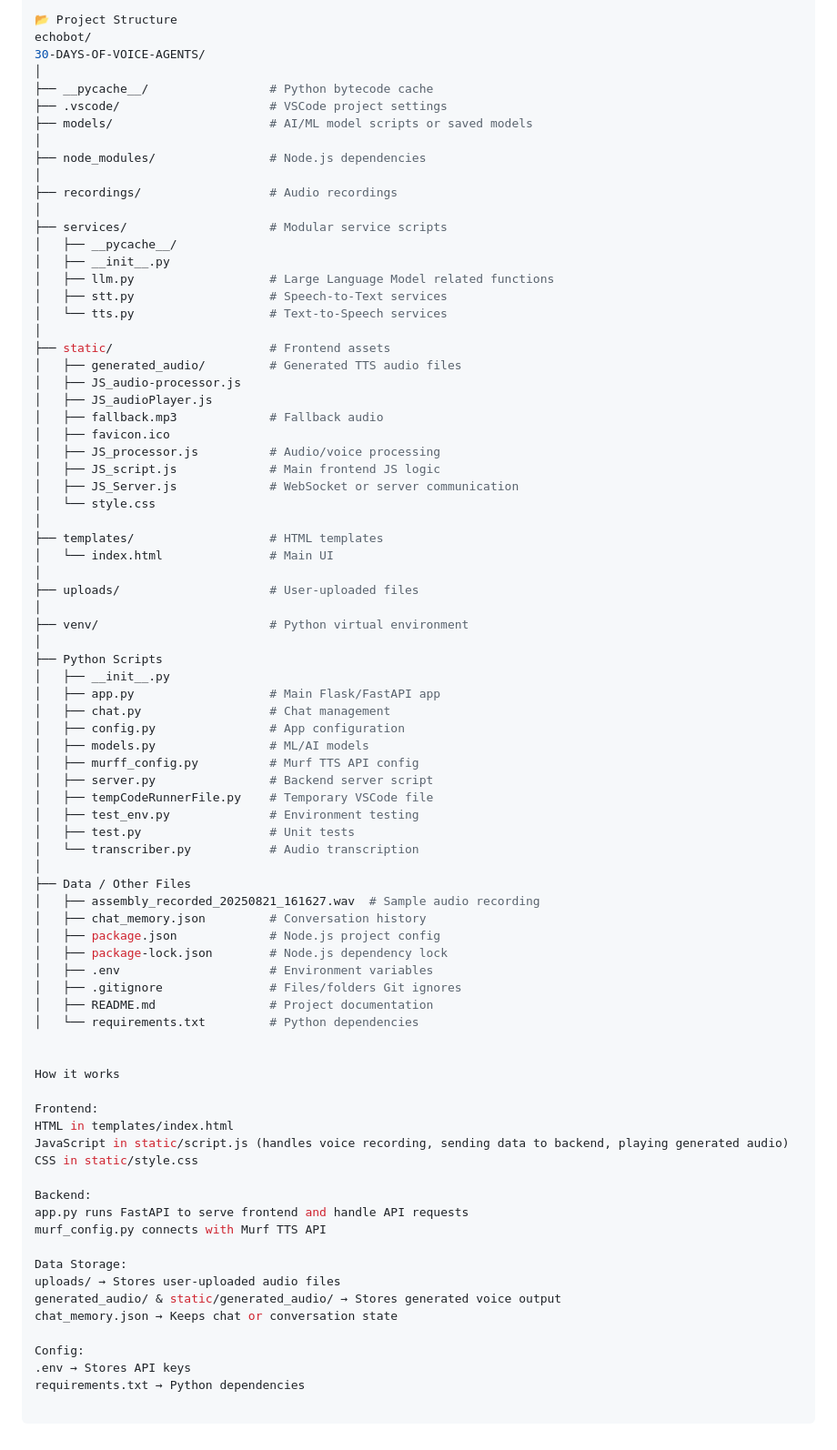
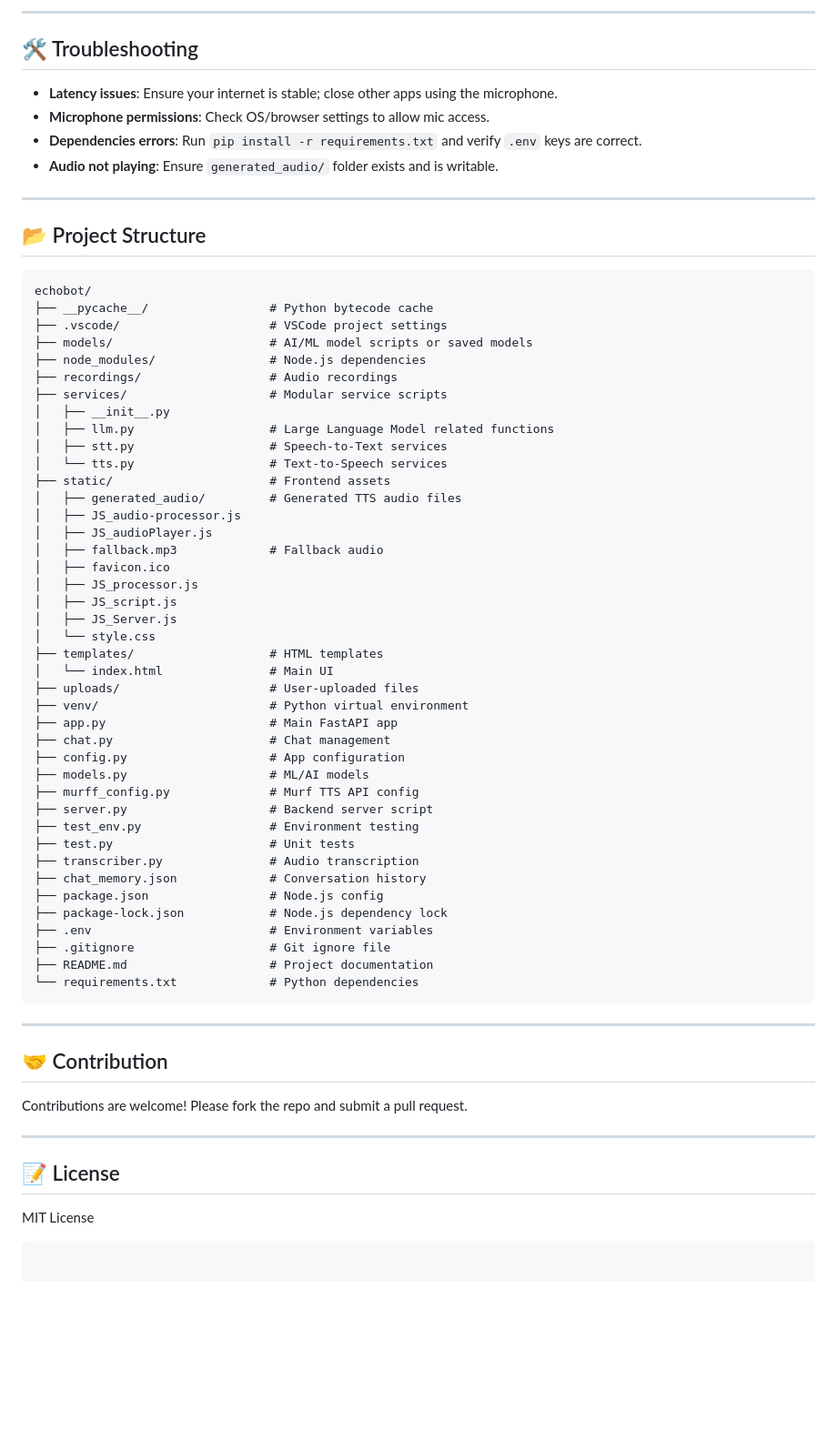
Before and after one commit to swatisucharita-04/echobot-backend, a Markdown page: README.md, the part around one of its changes. Shown at 91% size. GitHub-like rendering; blank space fills up the shorter version.

````diff
--- a/README.md
+++ b/README.md
@@ -88,81 +105,71 @@ Audio not playing: Ensure generated_audio/ folder exists and is writable.
 
-📂 Project Structure
+---
+
+## 🛠 Troubleshooting
+
+* **Latency issues**: Ensure your internet is stable; close other apps using the microphone.
+* **Microphone permissions**: Check OS/browser settings to allow mic access.
+* **Dependencies errors**: Run `pip install -r requirements.txt` and verify `.env` keys are correct.
+* **Audio not playing**: Ensure `generated_audio/` folder exists and is writable.
+
+---
+
+## 📂 Project Structure
+
+```
 echobot/
-30-DAYS-OF-VOICE-AGENTS/
-│
 ├── __pycache__/                 # Python bytecode cache
 ├── .vscode/                     # VSCode project settings
 ├── models/                      # AI/ML model scripts or saved models
-│
 ├── node_modules/                # Node.js dependencies
-│
 ├── recordings/                  # Audio recordings
-│
 ├── services/                    # Modular service scripts
-│   ├── __pycache__/
 │   ├── __init__.py
 │   ├── llm.py                   # Large Language Model related functions
 │   ├── stt.py                   # Speech-to-Text services
 │   └── tts.py                   # Text-to-Speech services
-│
 ├── static/                      # Frontend assets
 │   ├── generated_audio/         # Generated TTS audio files
 │   ├── JS_audio-processor.js
 │   ├── JS_audioPlayer.js
 │   ├── fallback.mp3             # Fallback audio
 │   ├── favicon.ico
-│   ├── JS_processor.js          # Audio/voice processing
-│   ├── JS_script.js             # Main frontend JS logic
-│   ├── JS_Server.js             # WebSocket or server communication
+│   ├── JS_processor.js
+│   ├── JS_script.js
+│   ├── JS_Server.js
 │   └── style.css
-│
 ├── templates/                   # HTML templates
 │   └── index.html               # Main UI
-│
 ├── uploads/                     # User-uploaded files
-│
 ├── venv/                        # Python virtual environment
-│
-├── Python Scripts
-│   ├── __init__.py
-│   ├── app.py                   # Main Flask/FastAPI app
-│   ├── chat.py                  # Chat management
-│   ├── config.py                # App configuration
-│   ├── models.py                # ML/AI models
-│   ├── murff_config.py          # Murf TTS API config
-│   ├── server.py                # Backend server script
-│   ├── tempCodeRunnerFile.py    # Temporary VSCode file
-│   ├── test_env.py              # Environment testing
-│   ├── test.py                  # Unit tests
-│   └── transcriber.py           # Audio transcription
-│
-├── Data / Other Files
-│   ├── assembly_recorded_20250821_161627.wav  # Sample audio recording
-│   ├── chat_memory.json         # Conversation history
-│   ├── package.json             # Node.js project config
-│   ├── package-lock.json        # Node.js dependency lock
-│   ├── .env                     # Environment variables
-│   ├── .gitignore               # Files/folders Git ignores
-│   ├── README.md                # Project documentation
-│   └── requirements.txt         # Python dependencies
+├── app.py                       # Main FastAPI app
+├── chat.py                      # Chat management
+├── config.py                    # App configuration
+├── models.py                    # ML/AI models
+├── murff_config.py              # Murf TTS API config
+├── server.py                    # Backend server script
+├── test_env.py                  # Environment testing
+├── test.py                      # Unit tests
+├── transcriber.py               # Audio transcription
+├── chat_memory.json             # Conversation history
+├── package.json                 # Node.js config
+├── package-lock.json            # Node.js dependency lock
+├── .env                         # Environment variables
+├── .gitignore                   # Git ignore file
+├── README.md                    # Project documentation
+└── requirements.txt             # Python dependencies
+```
 
+---
 
-How it works
+## 🤝 Contribution
 
-Frontend:
-HTML in templates/index.html
-JavaScript in static/script.js (handles voice recording, sending data to backend, playing generated audio)
-CSS in static/style.css
+Contributions are welcome! Please fork the repo and submit a pull request.
 
-Backend:
-app.py runs FastAPI to serve frontend and handle API requests
-murf_config.py connects with Murf TTS API
+---
 
-Data Storage:
-uploads/ → Stores user-uploaded audio files
-generated_audio/ & static/generated_audio/ → Stores generated voice output
-chat_memory.json → Keeps chat or conversation state
+## 📝 License
 
-Config:
-.env → Stores API keys
-requirements.txt → Python dependencies
+MIT License
+
+```
````
Also changed, not shown: other parts of README.md (+46 -29 lines).
